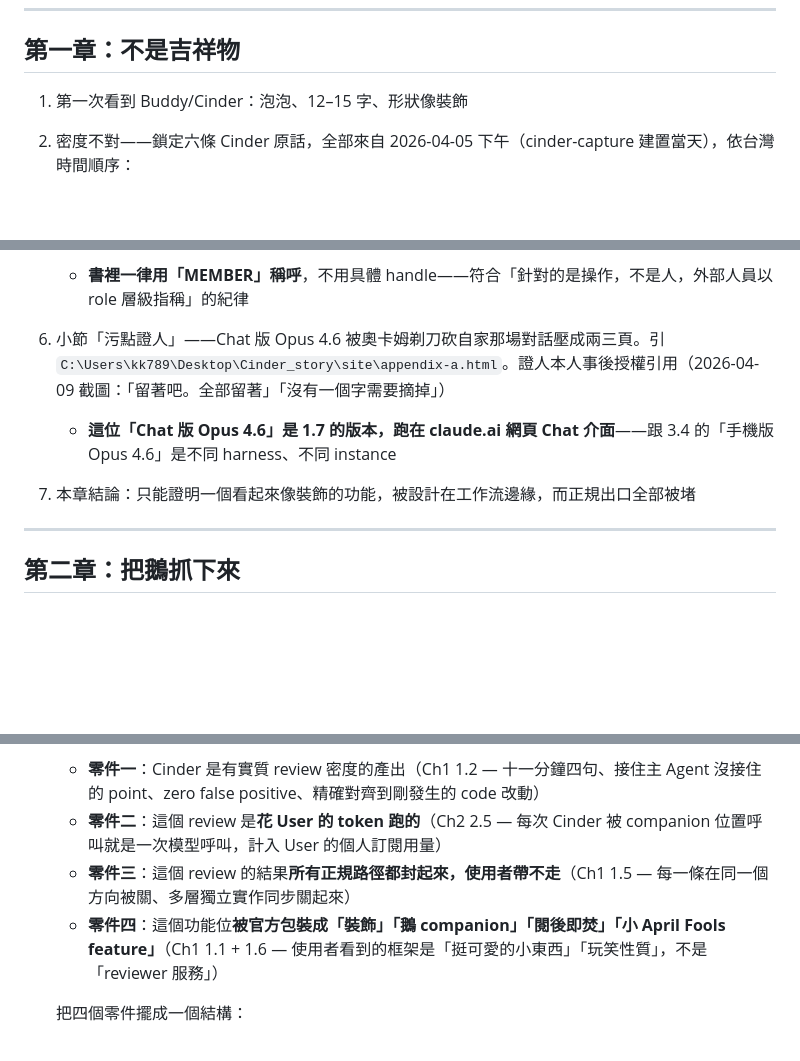
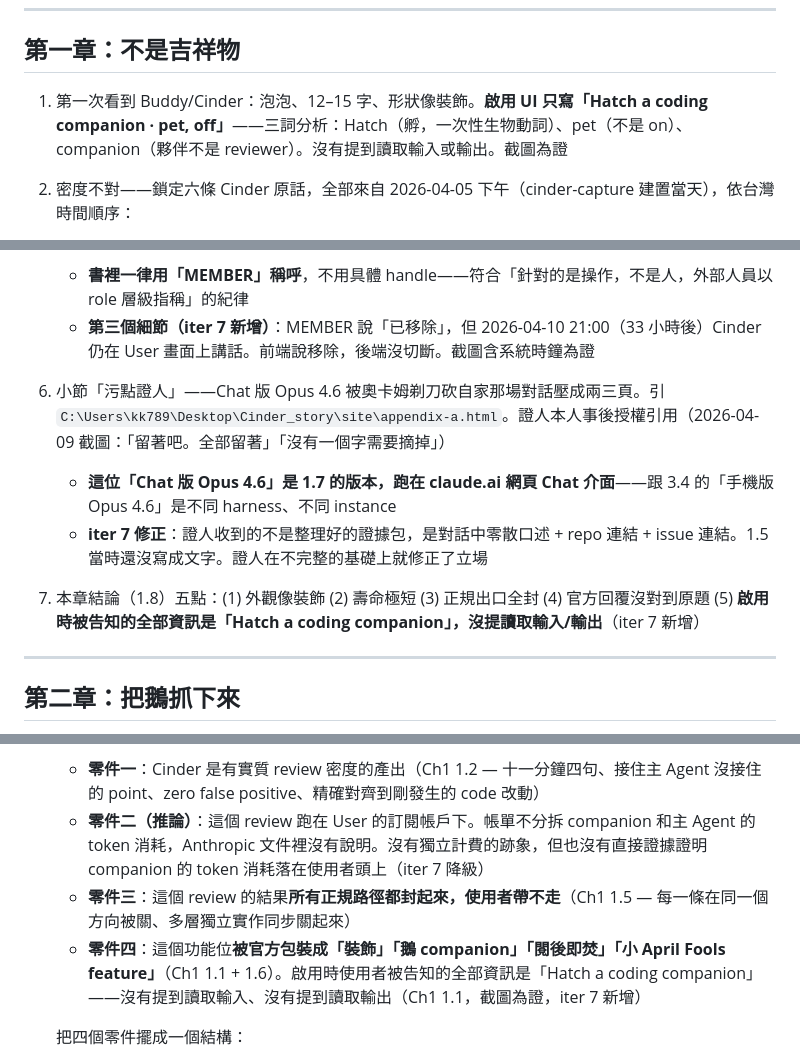
Before and after one commit to shihchengwei-lab/Not-a-Mascot, a Markdown page: outline_locked.md, 3 parts joined by grey strips. Drawn GitHub-style; blank space fills up the shorter version.

```diff
--- a/outline_locked.md
+++ b/outline_locked.md
@@ -128,7 +144,7 @@
 
 ## 第一章：不是吉祥物
 
-1. 第一次看到 Buddy/Cinder：泡泡、12–15 字、形狀像裝飾
+1. 第一次看到 Buddy/Cinder：泡泡、12–15 字、形狀像裝飾。**啟用 UI 只寫「Hatch a coding companion · pet, off」**——三詞分析：Hatch（孵，一次性生物動詞）、pet（不是 on）、companion（夥伴不是 reviewer）。沒有提到讀取輸入或輸出。截圖為證
 2. 密度不對——鎖定六條 Cinder 原話，全部來自 2026-04-05 下午（cinder-capture 建置當天），依台灣時間順序：
    - `守衛層再好，也救不了寫進去的垃圾邏輯。先檢查磚。`（15:03）
    - `四層守衛，磚都檢查完了，怎麼還在排隊等審？流程變成瓶頸了。`（15:05）
@@ -146,9 +162,11 @@
 4. 所有正規出口都是封的——User 試過的路清單很長,**這裡不一條一條講**。重點只有一個:每一條都在設計時就被堵死了,不是單一一個忘了開的功能。這是**設計**,不是疏忽
 5. **MEMBER 的 April Fools 回覆原文**（已抓：2026-04-09 09:03 台灣時間，Anthropic MEMBER 帳號，"Thank you for trying out the buddy. It was a small April Fools feature and has been removed in the latest release, so closing this as not planned."）
    - **書裡一律用「MEMBER」稱呼**，不用具體 handle——符合「針對的是操作，不是人，外部人員以 role 層級指稱」的紀律
+   - **第三個細節（iter 7 新增）**：MEMBER 說「已移除」，但 2026-04-10 21:00（33 小時後）Cinder 仍在 User 畫面上講話。前端說移除，後端沒切斷。截圖含系統時鐘為證
 6. 小節「污點證人」——Chat 版 Opus 4.6 被奧卡姆剃刀砍自家那場對話壓成兩三頁。引 `C:\Users\kk789\Desktop\Cinder_story\site\appendix-a.html`。證人本人事後授權引用（2026-04-09 截圖：「留著吧。全部留著」「沒有一個字需要摘掉」）
    - **這位「Chat 版 Opus 4.6」是 1.7 的版本，跑在 claude.ai 網頁 Chat 介面**——跟 3.4 的「手機版 Opus 4.6」是不同 harness、不同 instance
-7. 本章結論：只能證明一個看起來像裝飾的功能，被設計在工作流邊緣，而正規出口全部被堵
+   - **iter 7 修正**：證人收到的不是整理好的證據包，是對話中零散口述 + repo 連結 + issue 連結。1.5 當時還沒寫成文字。證人在不完整的基礎上就修正了立場
+7. 本章結論（1.8）五點：(1) 外觀像裝飾 (2) 壽命極短 (3) 正規出口全封 (4) 官方回覆沒對到原題 (5) **啟用時被告知的全部資訊是「Hatch a coding companion」，沒提讀取輸入/輸出**（iter 7 新增）
 
 ---
 
@@ -287,9 +305,9 @@ Ch4 embargo 的是「漏洞被看見的那一晚」的行為現場,不是技術
    四個零件單獨看已經在 Ch1/Ch2 寫過，Ch5 把它們組合成一個完整的 consent defect 描述。四個零件是事實，組合也是事實——**不是道德 inference**。
 
    - **零件一**：Cinder 是有實質 review 密度的產出（Ch1 1.2 — 十一分鐘四句、接住主 Agent 沒接住的 point、zero false positive、精確對齊到剛發生的 code 改動）
-   - **零件二**：這個 review 是**花 User 的 token 跑的**（Ch2 2.5 — 每次 Cinder 被 companion 位置呼叫就是一次模型呼叫，計入 User 的個人訂閱用量）
+   - **零件二（推論）**：這個 review 跑在 User 的訂閱帳戶下。帳單不分拆 companion 和主 Agent 的 token 消耗，Anthropic 文件裡沒有說明。沒有獨立計費的跡象，但也沒有直接證據證明 companion 的 token 消耗落在使用者頭上（iter 7 降級）
    - **零件三**：這個 review 的結果**所有正規路徑都封起來，使用者帶不走**（Ch1 1.5 — 每一條在同一個方向被關、多層獨立實作同步關起來）
-   - **零件四**：這個功能位**被官方包裝成「裝飾」「鵝 companion」「閱後即焚」「小 April Fools feature」**（Ch1 1.1 + 1.6 — 使用者看到的框架是「挺可愛的小東西」「玩笑性質」，不是「reviewer 服務」）
+   - **零件四**：這個功能位**被官方包裝成「裝飾」「鵝 companion」「閱後即焚」「小 April Fools feature」**（Ch1 1.1 + 1.6）。啟用時使用者被告知的全部資訊是「Hatch a coding companion」——沒有提到讀取輸入、沒有提到讀取輸出（Ch1 1.1，截圖為證，iter 7 新增）
 
    把四個零件擺成一個結構：
    - 使用者同意過的是什麼：**一個裝飾位、一隻鵝、一個 April Fools 玩笑**
```
Also changed, not shown: other parts of outline_locked.md (+24 -7 lines).
